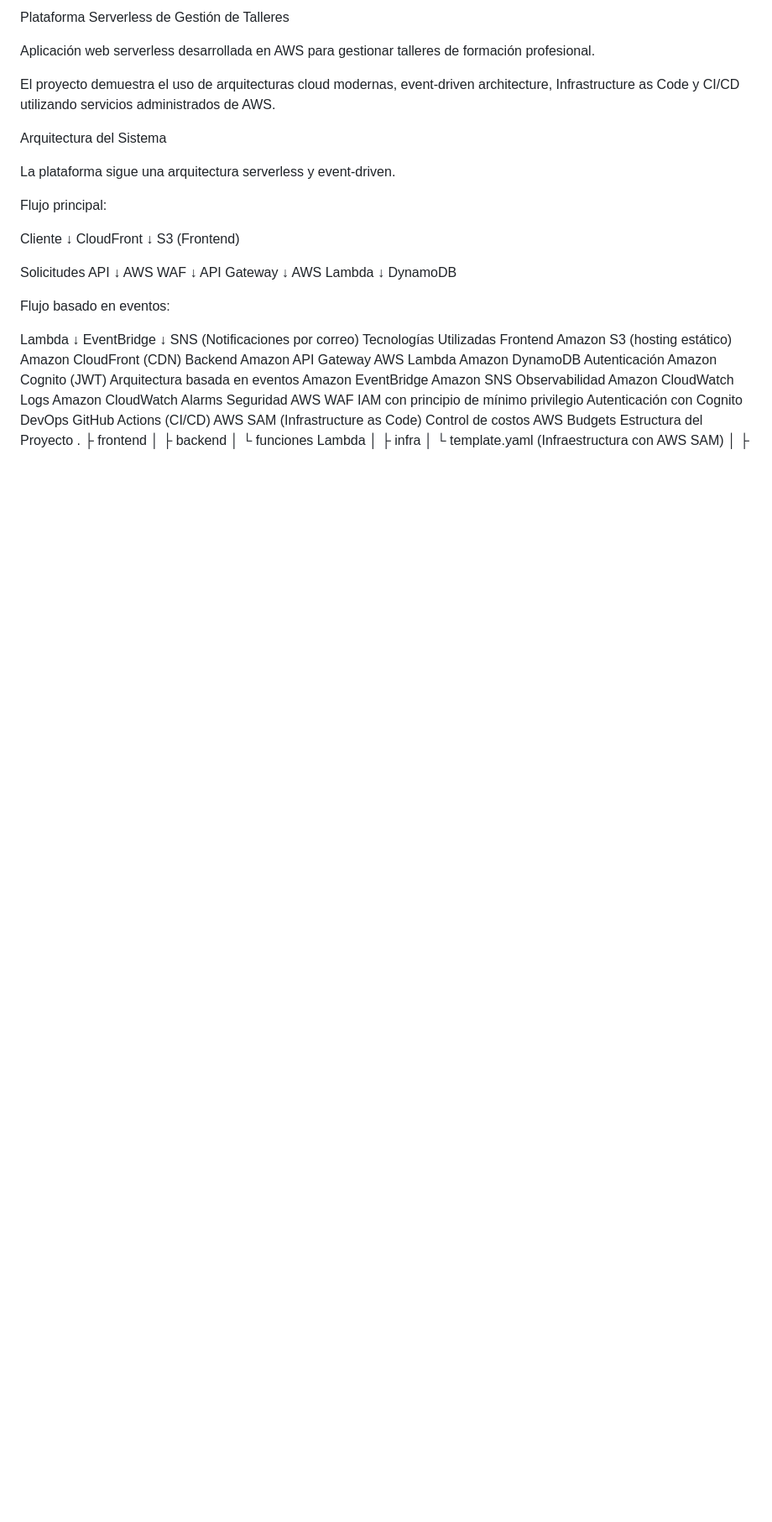
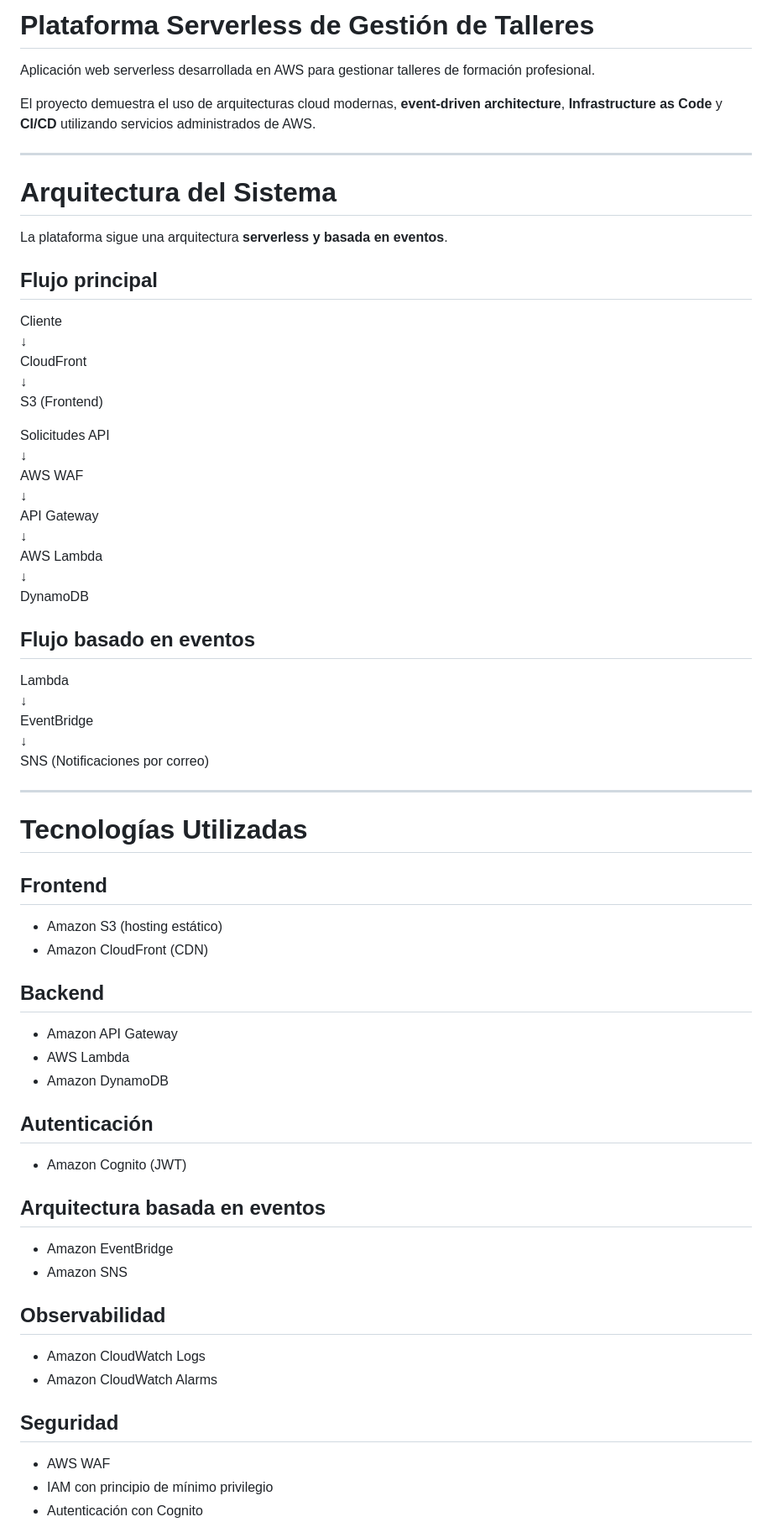
Before and after one commit to HenrryDiaz30/workshopprojects, a Markdown page: docs/README.md, the part around one of its changes. Shown at 84% size. Drawn GitHub-style; blank space fills up the shorter version.

```diff
--- a/docs/README.md
+++ b/docs/README.md
@@ -1,14 +1,16 @@
-Plataforma Serverless de Gestión de Talleres
+# Plataforma Serverless de Gestión de Talleres
 
 Aplicación web serverless desarrollada en AWS para gestionar talleres de formación profesional.
 
-El proyecto demuestra el uso de arquitecturas cloud modernas, event-driven architecture, Infrastructure as Code y CI/CD utilizando servicios administrados de AWS.
+El proyecto demuestra el uso de arquitecturas cloud modernas, **event-driven architecture**, **Infrastructure as Code** y **CI/CD** utilizando servicios administrados de AWS.
 
-Arquitectura del Sistema
+---
 
-La plataforma sigue una arquitectura serverless y event-driven.
+# Arquitectura del Sistema
 
-Flujo principal:
+La plataforma sigue una arquitectura **serverless y basada en eventos**.
+
+## Flujo principal
 
 Cliente
 ↓
@@ -26,36 +28,40 @@ AWS Lambda
 ↓
 DynamoDB
 
-Flujo basado en eventos:
+## Flujo basado en eventos
 
 Lambda
 ↓
 EventBridge
 ↓
 SNS (Notificaciones por correo)
-Tecnologías Utilizadas
-Frontend
-Amazon S3 (hosting estático)
-Amazon CloudFront (CDN)
-Backend
-Amazon API Gateway
-AWS Lambda
-Amazon DynamoDB
-Autenticación
-Amazon Cognito (JWT)
-Arquitectura basada en eventos
-Amazon EventBridge
-Amazon SNS
-Observabilidad
-Amazon CloudWatch Logs
-Amazon CloudWatch Alarms
-Seguridad
-AWS WAF
-IAM con principio de mínimo privilegio
-Autenticación con Cognito
-DevOps
-GitHub Actions (CI/CD)
-AWS SAM (Infrastructure as Code)
-Control de costos
-AWS Budgets
-Estructura del Proyecto
+
+---
+
+# Tecnologías Utilizadas
+
+## Frontend
+- Amazon S3 (hosting estático)
+- Amazon CloudFront (CDN)
+
+## Backend
+- Amazon API Gateway
+- AWS Lambda
+- Amazon DynamoDB
+
+## Autenticación
+- Amazon Cognito (JWT)
+
+## Arquitectura basada en eventos
+- Amazon EventBridge
+- Amazon SNS
+
+## Observabilidad
+- Amazon CloudWatch Logs
+- Amazon CloudWatch Alarms
+
+## Seguridad
+- AWS WAF
+- IAM con principio de mínimo privilegio
+- Autenticación con Cognito
+
```
Also changed, not shown: other parts of docs/README.md (+95 -69 lines).
